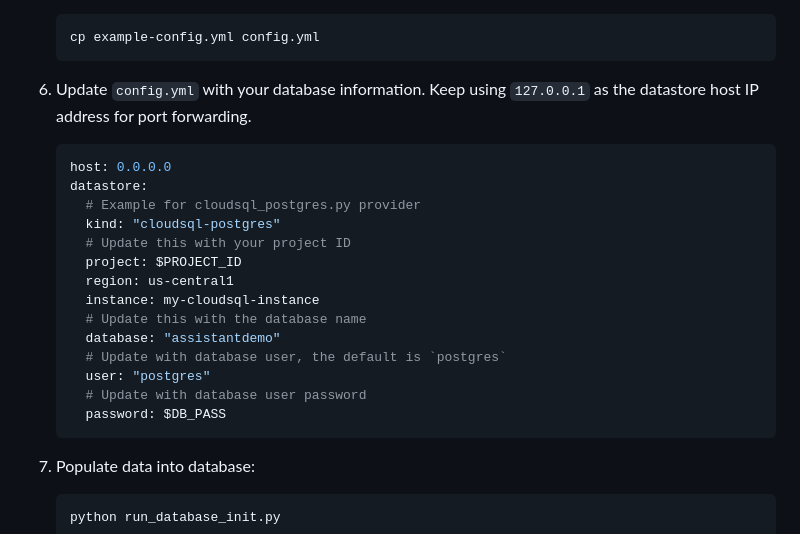
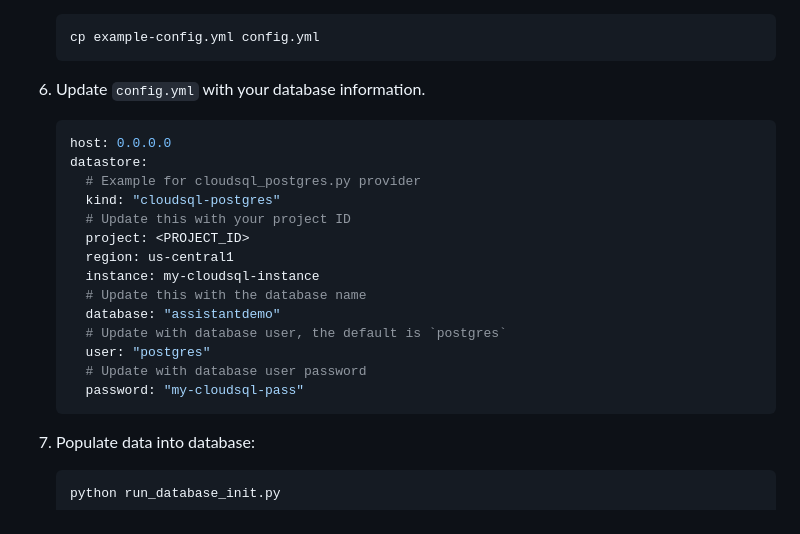
Before and after one commit to GoogleCloudPlatform/genai-databases-retrieval-app, a Markdown page: docs/datastore/cloudsql_postgres.md, the part around the change. Drawn GitHub-style.

Commit message:
update var

````diff
--- a/docs/datastore/cloudsql_postgres.md
+++ b/docs/datastore/cloudsql_postgres.md
@@ -122,7 +122,7 @@
     cp example-config.yml config.yml
     ```
 
-1. Update `config.yml` with your database information. Keep using `127.0.0.1` as the datastore host IP address for port forwarding.
+1. Update `config.yml` with your database information.
 
     ```bash
     host: 0.0.0.0
@@ -130,7 +130,7 @@
       # Example for cloudsql_postgres.py provider
       kind: "cloudsql-postgres"
       # Update this with your project ID
-      project: $PROJECT_ID
+      project: <PROJECT_ID>
       region: us-central1
       instance: my-cloudsql-instance
       # Update this with the database name
@@ -138,7 +138,7 @@
       # Update with database user, the default is `postgres`
       user: "postgres"
       # Update with database user password
-      password: $DB_PASS
+      password: "my-cloudsql-pass"
     ```
 
 1. Populate data into database:
````
